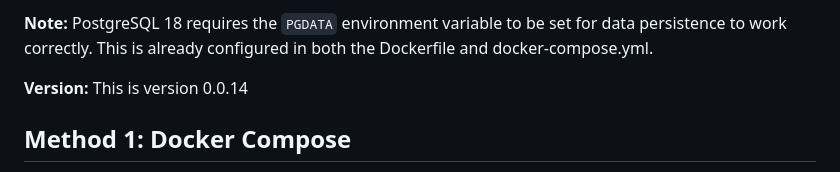
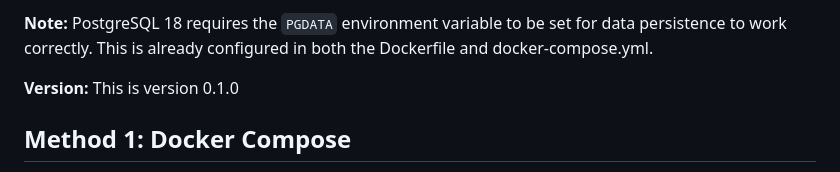
Before and after one commit to ogerardin/x_community_notes, a Markdown page: README.md, the part around the change. Rendered like a GitHub page.

Commit message:
chore: bump version to 0.1.0

```diff
--- a/README.md
+++ b/README.md
@@ -30,7 +30,7 @@ In both modes, data persists in the Docker volume `x-notes-db`.
 
 **Note:** PostgreSQL 18 requires the `PGDATA` environment variable to be set for data persistence to work correctly. This is already configured in both the Dockerfile and docker-compose.yml.
 
-**Version:** This is version 0.0.14
+**Version:** This is version 0.1.0
 
 
 ## Method 1: Docker Compose
```
